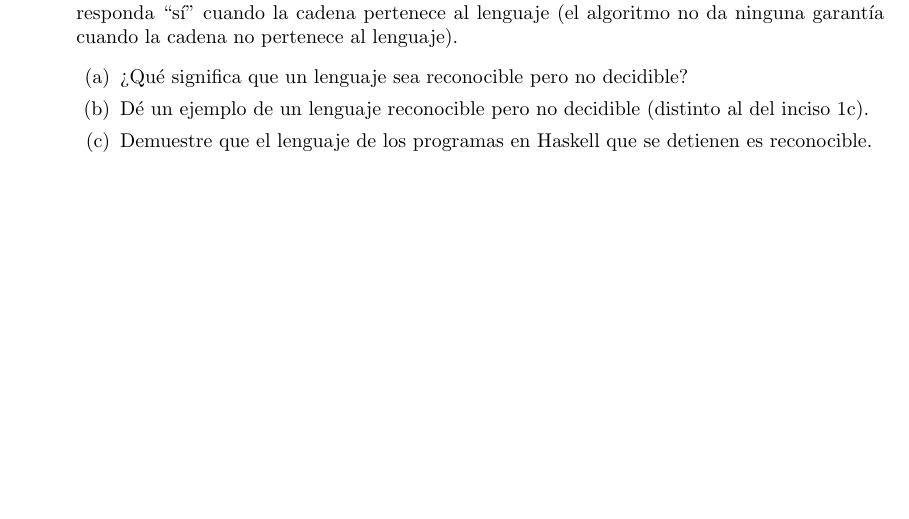
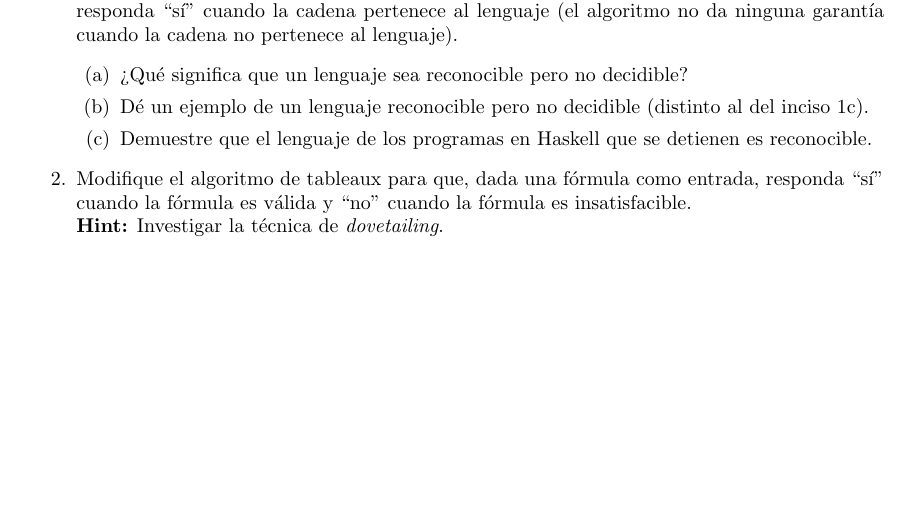
Before and after one commit to LC2022-1/tarea-4, a LaTeX problem sheet (Tarea4.tex): part of the page, cut so that both start at the same text. Compiled offline with pdfLaTeX.

Commit message:
ejercicio 2

```diff
--- a/Tarea4.tex
+++ b/Tarea4.tex
@@ -49,6 +49,11 @@
   \item \label{itm:haskell} Demuestre que el lenguaje de los programas en Haskell que se detienen es reconocible.
   \end{enumerate}
 
+\item Modifique el algoritmo de tableaux para que, dada una f\'ormula como
+  entrada, responda ``s\'i'' cuando la f\'ormula es v\'alida y ``no'' cuando la
+  f\'ormula es insatisfacible.\\
+  \textbf{Hint:} Investigar la t\'ecnica de \textit{dovetailing}.
+
 \end{enumerate}
 
 \end{document}
```
Also changed, not shown: Tarea4.pdf.
